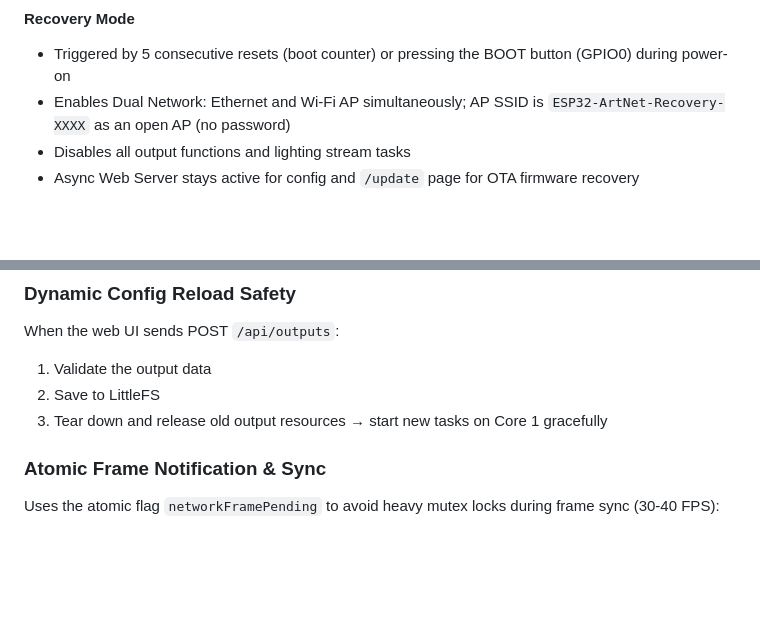
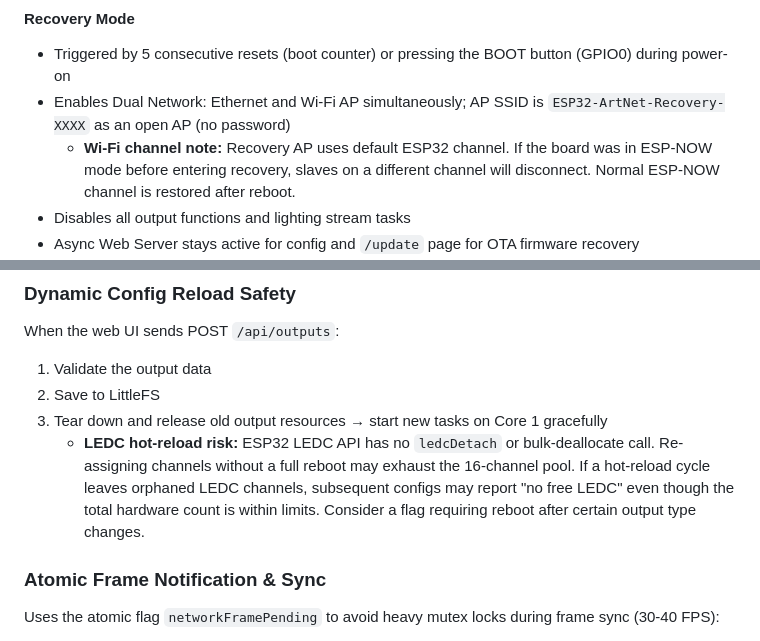
Before and after one commit to nattapatboom/esp32_artnet_2_dmx, a Markdown page: docs/domain_model.md, 2 parts joined by grey strips. Rendered like a GitHub page; blank space fills up the shorter version.

Commit message:
docs: add hardware notes for Recovery Wi-Fi channel, GPIO0 clock conflict, LEDC hot-reload risk

```diff
--- a/docs/domain_model.md
+++ b/docs/domain_model.md
@@ -89,6 +89,7 @@ The system stores configuration in two parts:
 
 - Triggered by 5 consecutive resets (boot counter) or pressing the BOOT button (GPIO0) during power-on
 - Enables Dual Network: Ethernet and Wi-Fi AP simultaneously; AP SSID is `ESP32-ArtNet-Recovery-XXXX` as an open AP (no password)
+  - **Wi-Fi channel note:** Recovery AP uses default ESP32 channel. If the board was in ESP-NOW mode before entering recovery, slaves on a different channel will disconnect. Normal ESP-NOW channel is restored after reboot.
 - Disables all output functions and lighting stream tasks
 - Async Web Server stays active for config and `/update` page for OTA firmware recovery
 - **Consecutive Reset Counter:** Uses `bootCount` in RTC Fast Memory; incremented on each boot; `resetBootCountTask` delays 15 seconds then clears the counter; if counter reaches `>= 5` before clearing, the system enters Recovery Mode on the next boot
@@ -380,6 +381,7 @@ When the web UI sends POST `/api/outputs`:
 1. Validate the output data
 2. Save to LittleFS
 3. Tear down and release old output resources → start new tasks on Core 1 gracefully
+   - **LEDC hot-reload risk:** ESP32 LEDC API has no `ledcDetach` or bulk-deallocate call. Re-assigning channels without a full reboot may exhaust the 16-channel pool. If a hot-reload cycle leaves orphaned LEDC channels, subsequent configs may report "no free LEDC" even though the total hardware count is within limits. Consider a flag requiring reboot after certain output type changes.
 
 ### Atomic Frame Notification & Sync
 
```
Also changed, not shown: docs/resource_calculator.md (+1 -0 lines).
